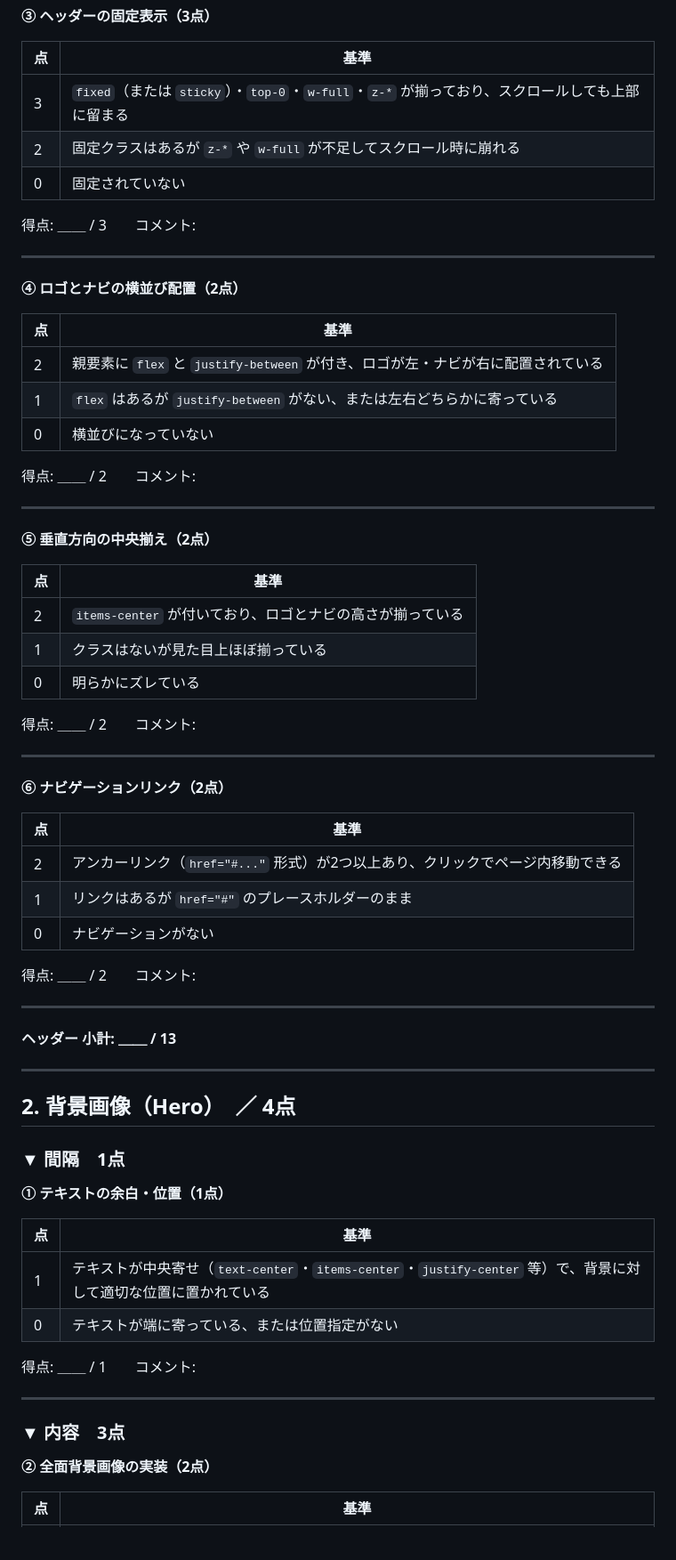
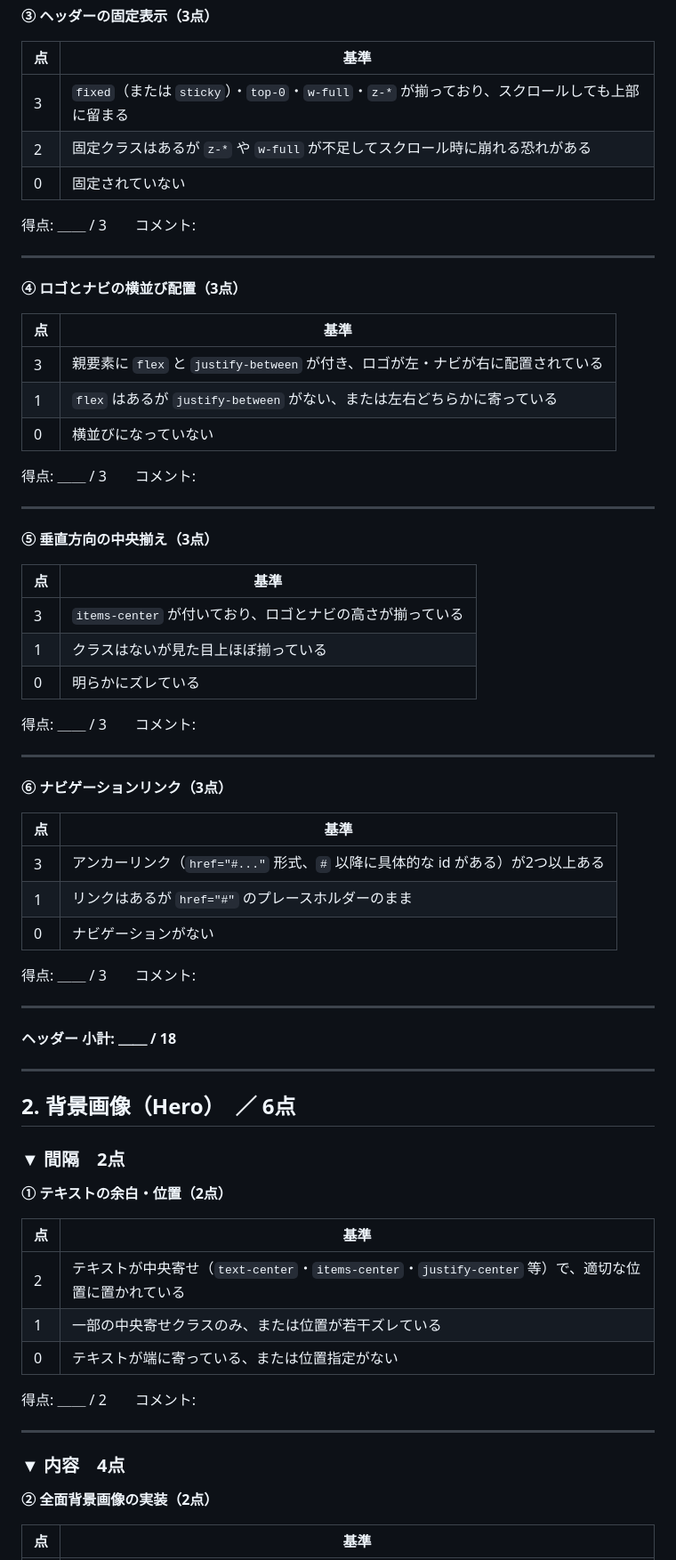
Before and after one commit to kogureshinpei/shinjin-hac-admin, a Markdown page: scoring.md, the part around one of its changes. Shown at 89% size. Drawn GitHub-style; blank space fills up the shorter version.

```diff
--- a/scoring.md
+++ b/scoring.md
@@ -75,69 +75,70 @@
 | 点 | 基準 |
 |---|---|
 | 3 | `fixed`（または `sticky`）・`top-0`・`w-full`・`z-*` が揃っており、スクロールしても上部に留まる |
-| 2 | 固定クラスはあるが `z-*` や `w-full` が不足してスクロール時に崩れる |
+| 2 | 固定クラスはあるが `z-*` や `w-full` が不足してスクロール時に崩れる恐れがある |
 | 0 | 固定されていない |
 
 得点: ＿＿ / 3　　コメント:
 
 ---
 
-**④ ロゴとナビの横並び配置（2点）**
+**④ ロゴとナビの横並び配置（3点）**
 
 | 点 | 基準 |
 |---|---|
-| 2 | 親要素に `flex` と `justify-between` が付き、ロゴが左・ナビが右に配置されている |
+| 3 | 親要素に `flex` と `justify-between` が付き、ロゴが左・ナビが右に配置されている |
 | 1 | `flex` はあるが `justify-between` がない、または左右どちらかに寄っている |
 | 0 | 横並びになっていない |
+
+得点: ＿＿ / 3　　コメント:
+
+---
+
+**⑤ 垂直方向の中央揃え（3点）**
+
+| 点 | 基準 |
+|---|---|
+| 3 | `items-center` が付いており、ロゴとナビの高さが揃っている |
+| 1 | クラスはないが見た目上ほぼ揃っている |
+| 0 | 明らかにズレている |
+
+得点: ＿＿ / 3　　コメント:
+
+---
+
+**⑥ ナビゲーションリンク（3点）**
+
+| 点 | 基準 |
+|---|---|
+| 3 | アンカーリンク（`href="#..."` 形式、`#` 以降に具体的な id がある）が2つ以上ある |
+| 1 | リンクはあるが `href="#"` のプレースホルダーのまま |
+| 0 | ナビゲーションがない |
+
+得点: ＿＿ / 3　　コメント:
+
+---
+
+**ヘッダー 小計: ＿＿ / 18**
+
+---
+
+## 2. 背景画像（Hero）　／ 6点
+
+### ▼ 間隔　2点
+
+**① テキストの余白・位置（2点）**
+
+| 点 | 基準 |
+|---|---|
+| 2 | テキストが中央寄せ（`text-center`・`items-center`・`justify-center` 等）で、適切な位置に置かれている |
+| 1 | 一部の中央寄せクラスのみ、または位置が若干ズレている |
+| 0 | テキストが端に寄っている、または位置指定がない |
 
 得点: ＿＿ / 2　　コメント:
 
 ---
 
-**⑤ 垂直方向の中央揃え（2点）**
-
-| 点 | 基準 |
-|---|---|
-| 2 | `items-center` が付いており、ロゴとナビの高さが揃っている |
-| 1 | クラスはないが見た目上ほぼ揃っている |
-| 0 | 明らかにズレている |
-
-得点: ＿＿ / 2　　コメント:
-
----
-
-**⑥ ナビゲーションリンク（2点）**
-
-| 点 | 基準 |
-|---|---|
-| 2 | アンカーリンク（`href="#..."` 形式）が2つ以上あり、クリックでページ内移動できる |
-| 1 | リンクはあるが `href="#"` のプレースホルダーのまま |
-| 0 | ナビゲーションがない |
-
-得点: ＿＿ / 2　　コメント:
-
----
-
-**ヘッダー 小計: ＿＿ / 13**
-
----
-
-## 2. 背景画像（Hero）　／ 4点
-
-### ▼ 間隔　1点
-
-**① テキストの余白・位置（1点）**
-
-| 点 | 基準 |
-|---|---|
-| 1 | テキストが中央寄せ（`text-center`・`items-center`・`justify-center` 等）で、背景に対して適切な位置に置かれている |
-| 0 | テキストが端に寄っている、または位置指定がない |
-
-得点: ＿＿ / 1　　コメント:
-
----
-
-### ▼ 内容　3点
+### ▼ 内容　4点
 
 **② 全面背景画像の実装（2点）**
 
```
Also changed, not shown: other parts of scoring.md (+113 -105 lines).
